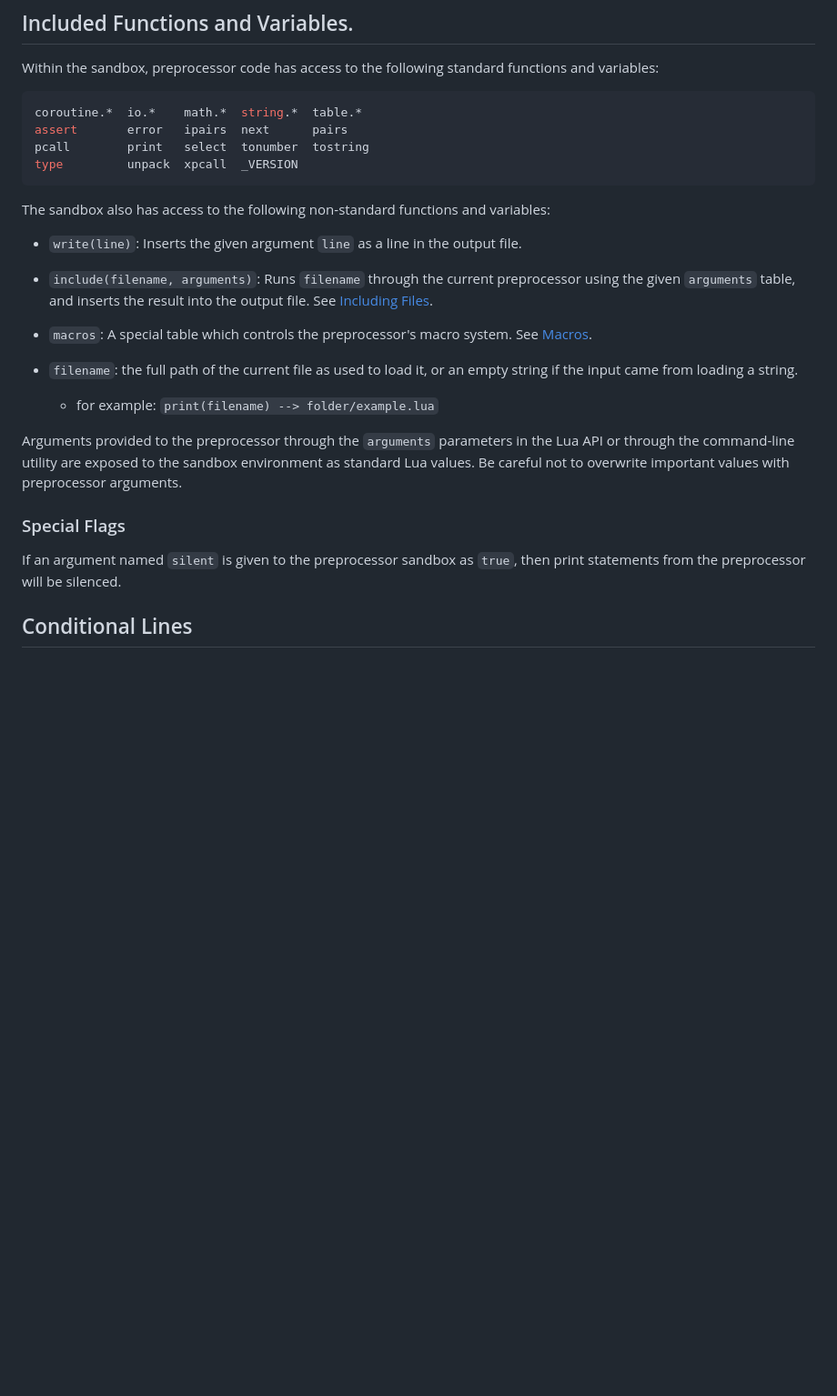
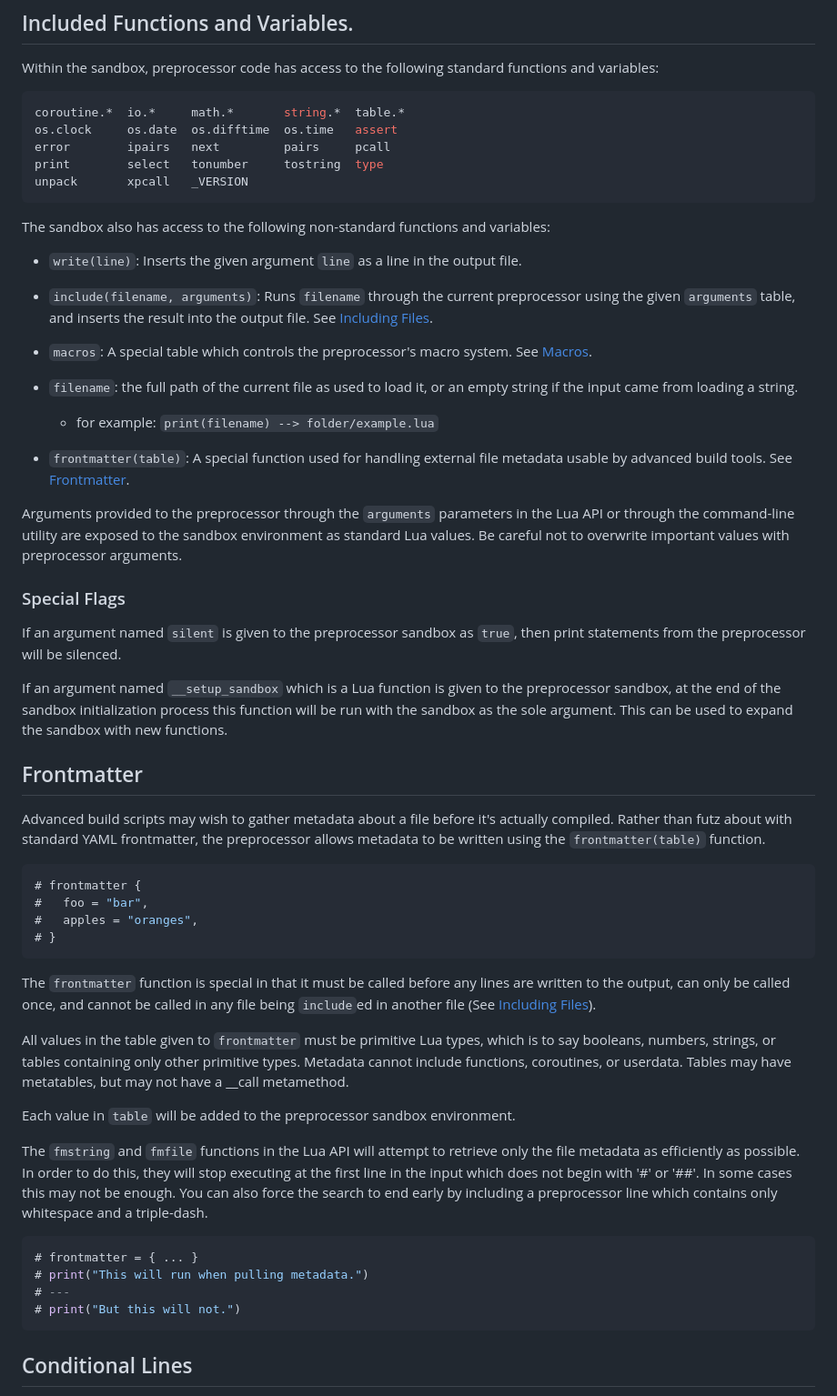
Before and after one commit to DimitriBarronmore/preprocess.lua, a Markdown page: README.md, the part around one of its changes. Shown at 91% size. Drawn GitHub-style; blank space fills up the shorter version.

Commit message:
document additions to base module

````diff
--- a/README.md
+++ b/README.md
@@ -77,10 +85,11 @@ local str = [[
 
 Within the sandbox, preprocessor code has access to the following standard functions and variables:
 ```lua
-coroutine.*  io.*    math.*  string.*  table.*
-assert       error   ipairs  next      pairs
-pcall        print   select  tonumber  tostring
-type         unpack  xpcall  _VERSION
+coroutine.*  io.*     math.*       string.*  table.*
+os.clock     os.date  os.difftime  os.time   assert
+error        ipairs   next         pairs     pcall
+print        select   tonumber     tostring  type
+unpack       xpcall   _VERSION
 ```
 
 The sandbox also has access to the following non-standard functions and variables:
@@ -94,11 +103,41 @@ The sandbox also has access to the following non-standard functions and variable
 - `filename`: the full path of the current file as used to load it, or an empty string if the input came from loading a string.
     - for example:  `print(filename) --> folder/example.lua`
 
+- `frontmatter(table)`: A special function used for handling external file metadata usable by advanced build tools. See [Frontmatter](#frontmatter).
+
 Arguments provided to the preprocessor through the `arguments` parameters in the Lua API or through the command-line utility are exposed to the sandbox environment as standard Lua values. Be careful not to overwrite important values with preprocessor arguments.
 
 ### Special Flags
 
 If an argument named `silent` is given to the preprocessor sandbox as `true`, then print statements from the preprocessor will be silenced.
+
+If an argument named `__setup_sandbox` which is a Lua function is given to the preprocessor sandbox, at the end of the sandbox initialization process this function will be run with the sandbox as the sole argument. This can be used to expand the sandbox with new functions.
+
+## Frontmatter
+
+Advanced build scripts may wish to gather metadata about a file before it's actually compiled. Rather than futz about with standard YAML frontmatter, the preprocessor allows metadata to be written using the `frontmatter(table)` function.
+
+```lua
+# frontmatter {
+#   foo = "bar",
+#   apples = "oranges",
+# }
+```
+
+The `frontmatter` function is special in that it must be called before any lines are written to the output, can only be called once, and cannot be called in any file being `include`ed in another file (See [Including Files](#including-files)).
+
+All values in the table given to `frontmatter` must be primitive Lua types, which is to say booleans, numbers, strings, or tables containing only other primitive types. Metadata cannot include functions, coroutines, or userdata. Tables may have metatables, but may not have a __call metamethod.
+
+Each value in `table` will be added to the preprocessor sandbox environment.
+
+The `fmstring` and `fmfile` functions in the Lua API will attempt to retrieve only the file metadata as efficiently as possible. In order to do this, they will stop executing at the first line in the input which does not begin with '#' or '##'. In some cases this may not be enough. You can also force the search to end early by including a preprocessor line which contains only whitespace and a triple-dash.
+
+```lua
+# frontmatter = { ... }
+# print("This will run when pulling metadata.")
+# ---
+# print("But this will not.")
+```
 
 ## Conditional Lines
 
````
Also changed, not shown: other parts of README.md (+8 -0 lines).
